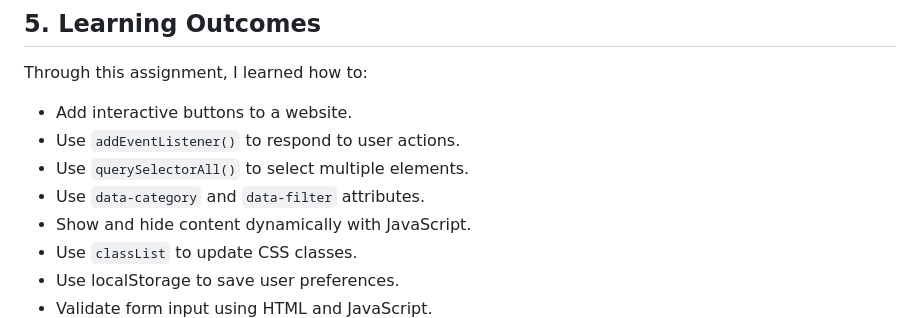
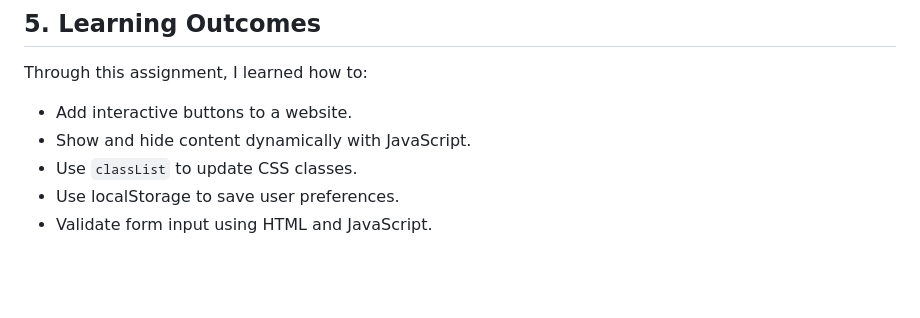
Before and after one commit to llayank/202373010-LayanAlthagafi-assignment2, a Markdown page: docs/ai-usage-report.md, the part around the change. Rendered like a GitHub page; blank space fills up the shorter version.

Commit message:
complete

```diff
--- a/docs/ai-usage-report.md
+++ b/docs/ai-usage-report.md
@@ -58,9 +58,6 @@ The website also includes an empty-state message that informs the user when no p
 Through this assignment, I learned how to:
 
 - Add interactive buttons to a website.
-- Use `addEventListener()` to respond to user actions.
-- Use `querySelectorAll()` to select multiple elements.
-- Use `data-category` and `data-filter` attributes.
 - Show and hide content dynamically with JavaScript.
 - Use `classList` to update CSS classes.
 - Use localStorage to save user preferences.
```
